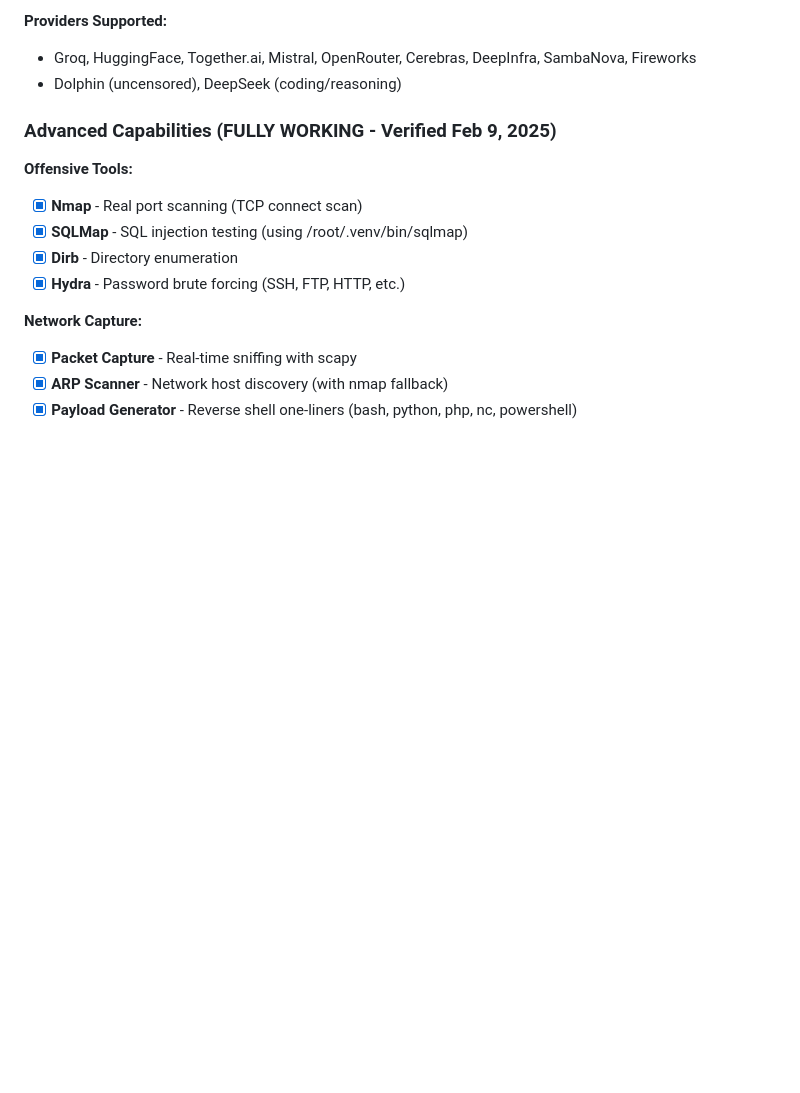
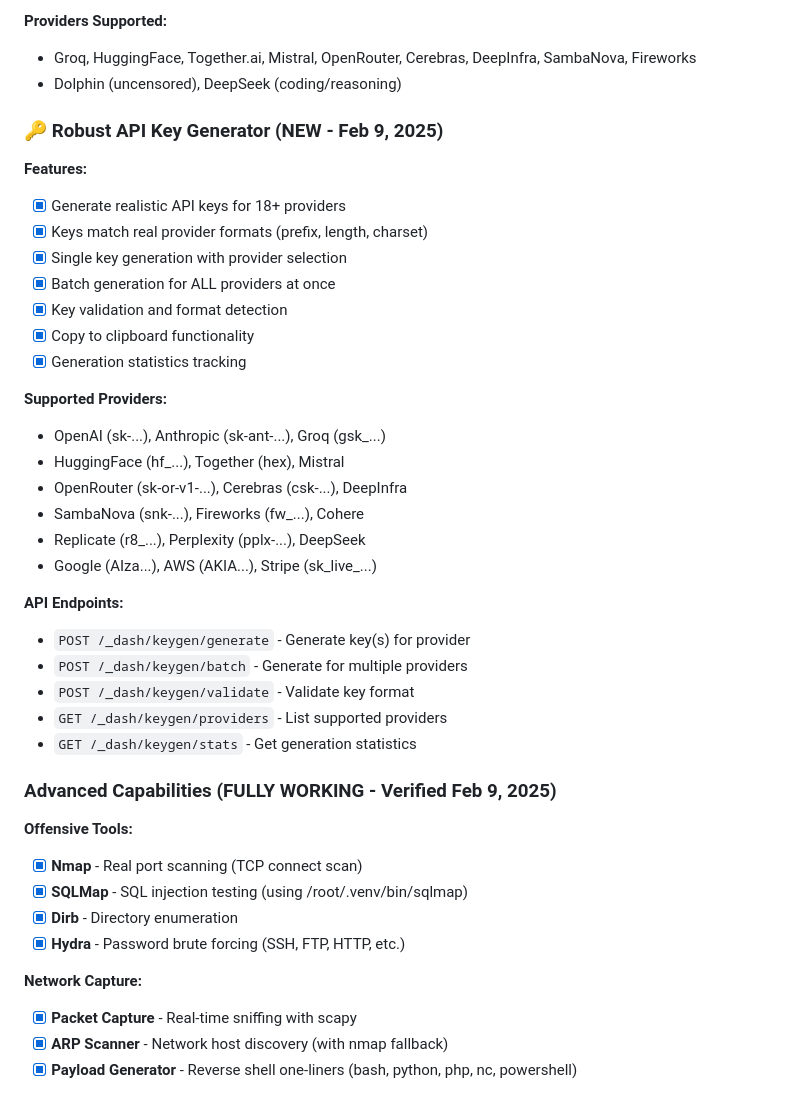
Before and after one commit to Byron2306/L1l1th, a Markdown page: memory/PRD.md, the part around the change. GitHub-like rendering; blank space fills up the shorter version.

Commit message:
auto-commit for 4e2ef73a-9dde-4bab-a2a2-72a3ca7468eb

```diff
--- a/memory/PRD.md
+++ b/memory/PRD.md
@@ -27,6 +27,31 @@ LuciferOS is a comprehensive red-teaming platform featuring an AI attack assista
 **Providers Supported:**
 - Groq, HuggingFace, Together.ai, Mistral, OpenRouter, Cerebras, DeepInfra, SambaNova, Fireworks
 - Dolphin (uncensored), DeepSeek (coding/reasoning)
+
+### 🔑 Robust API Key Generator (NEW - Feb 9, 2025)
+**Features:**
+- [x] Generate realistic API keys for 18+ providers
+- [x] Keys match real provider formats (prefix, length, charset)
+- [x] Single key generation with provider selection
+- [x] Batch generation for ALL providers at once
+- [x] Key validation and format detection
+- [x] Copy to clipboard functionality
+- [x] Generation statistics tracking
+
+**Supported Providers:**
+- OpenAI (sk-...), Anthropic (sk-ant-...), Groq (gsk_...)
+- HuggingFace (hf_...), Together (hex), Mistral
+- OpenRouter (sk-or-v1-...), Cerebras (csk-...), DeepInfra
+- SambaNova (snk-...), Fireworks (fw_...), Cohere
+- Replicate (r8_...), Perplexity (pplx-...), DeepSeek
+- Google (AIza...), AWS (AKIA...), Stripe (sk_live_...)
+
+**API Endpoints:**
+- `POST /_dash/keygen/generate` - Generate key(s) for provider
+- `POST /_dash/keygen/batch` - Generate for multiple providers
+- `POST /_dash/keygen/validate` - Validate key format
+- `GET /_dash/keygen/providers` - List supported providers
+- `GET /_dash/keygen/stats` - Get generation statistics
 
 ### Advanced Capabilities (FULLY WORKING - Verified Feb 9, 2025)
 
```
